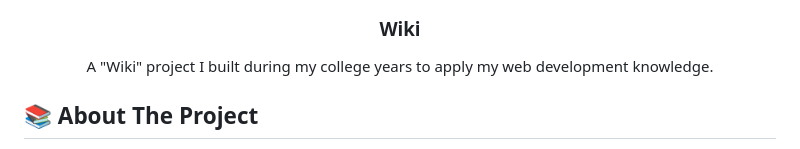
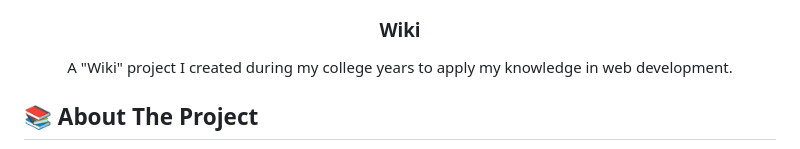
Before and after one commit to lucasfrag/wiki, a Markdown page: README.md, the part around the change. GitHub-like rendering.

```diff
--- a/README.md
+++ b/README.md
@@ -4,7 +4,7 @@
   <img src="logo.jpg" alt="Logo" width="120">
   <h3 align="center">Wiki</h3>
 
-  <p align="center">A "Wiki" project I built during my college years to apply my web development knowledge.</p>
+  <p align="center">A "Wiki" project I created during my college years to apply my knowledge in web development.</p>
   <!-- TO DO PROJECT SHIELDS -->
   <!--
   <div align="center">
```
